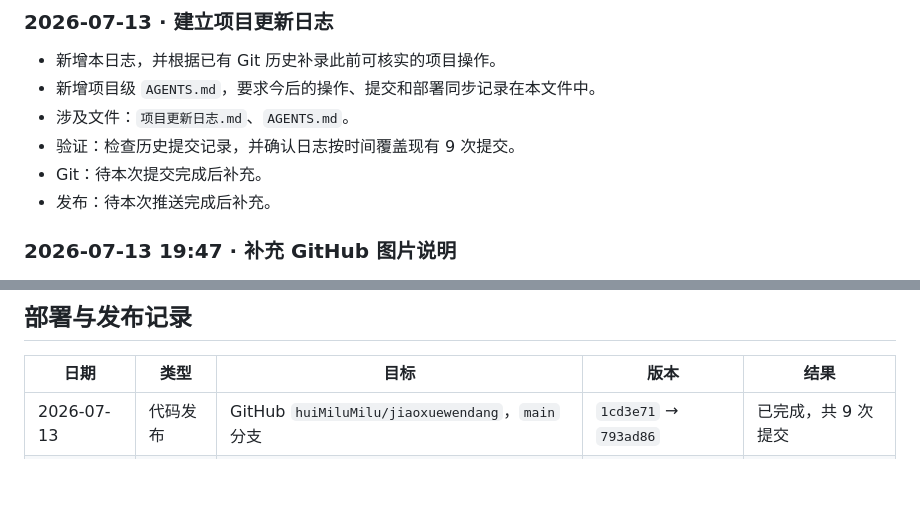
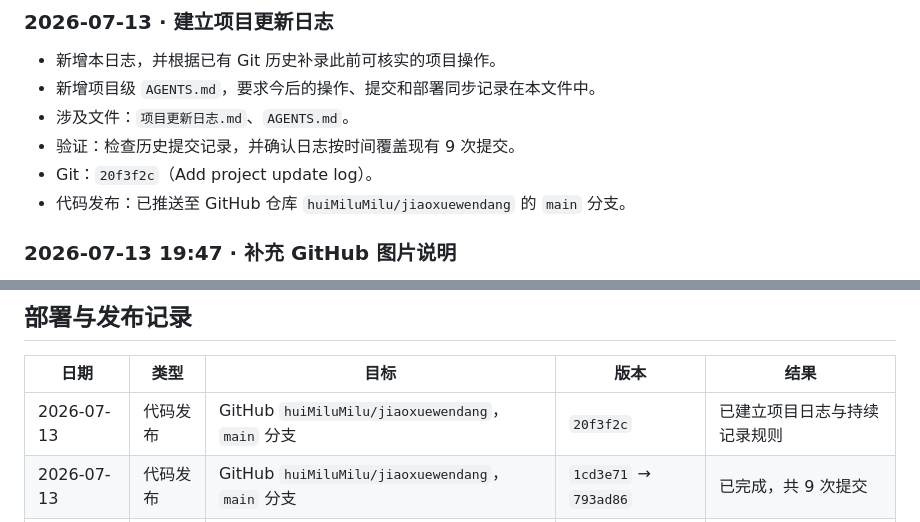
Before and after one commit to huiMiluMilu/jiaoxuewendang, a Markdown page: 游戏化小白教程/项目更新日志.md, 2 parts joined by grey strips. Drawn GitHub-style; blank space fills up the shorter version.

Commit message:
Record changelog setup release

```diff
--- a/游戏化小白教程/项目更新日志.md
+++ b/游戏化小白教程/项目更新日志.md
@@ -18,8 +18,8 @@
 - 新增项目级 `AGENTS.md`，要求今后的操作、提交和部署同步记录在本文件中。
 - 涉及文件：`项目更新日志.md`、`AGENTS.md`。
 - 验证：检查历史提交记录，并确认日志按时间覆盖现有 9 次提交。
-- Git：待本次提交完成后补充。
-- 发布：待本次推送完成后补充。
+- Git：`20f3f2c`（Add project update log）。
+- 代码发布：已推送至 GitHub 仓库 `huiMiluMilu/jiaoxuewendang` 的 `main` 分支。
 
 ### 2026-07-13 19:47 · 补充 GitHub 图片说明
 
@@ -102,5 +102,6 @@
 
 | 日期 | 类型 | 目标 | 版本 | 结果 |
 | --- | --- | --- | --- | --- |
+| 2026-07-13 | 代码发布 | GitHub `huiMiluMilu/jiaoxuewendang`，`main` 分支 | `20f3f2c` | 已建立项目日志与持续记录规则 |
 | 2026-07-13 | 代码发布 | GitHub `huiMiluMilu/jiaoxuewendang`，`main` 分支 | `1cd3e71` → `793ad86` | 已完成，共 9 次提交 |
 | 2026-07-13 | 线上部署 | 未发现可核实的部署记录 | — | 未记录 |
```
